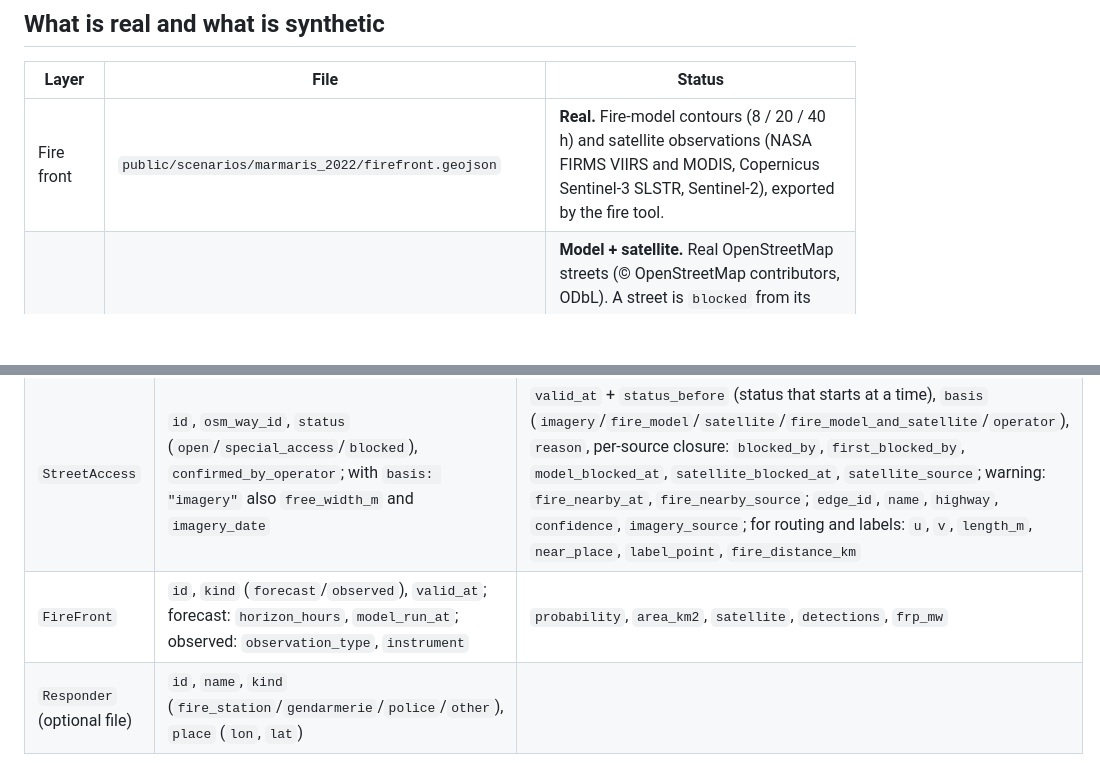
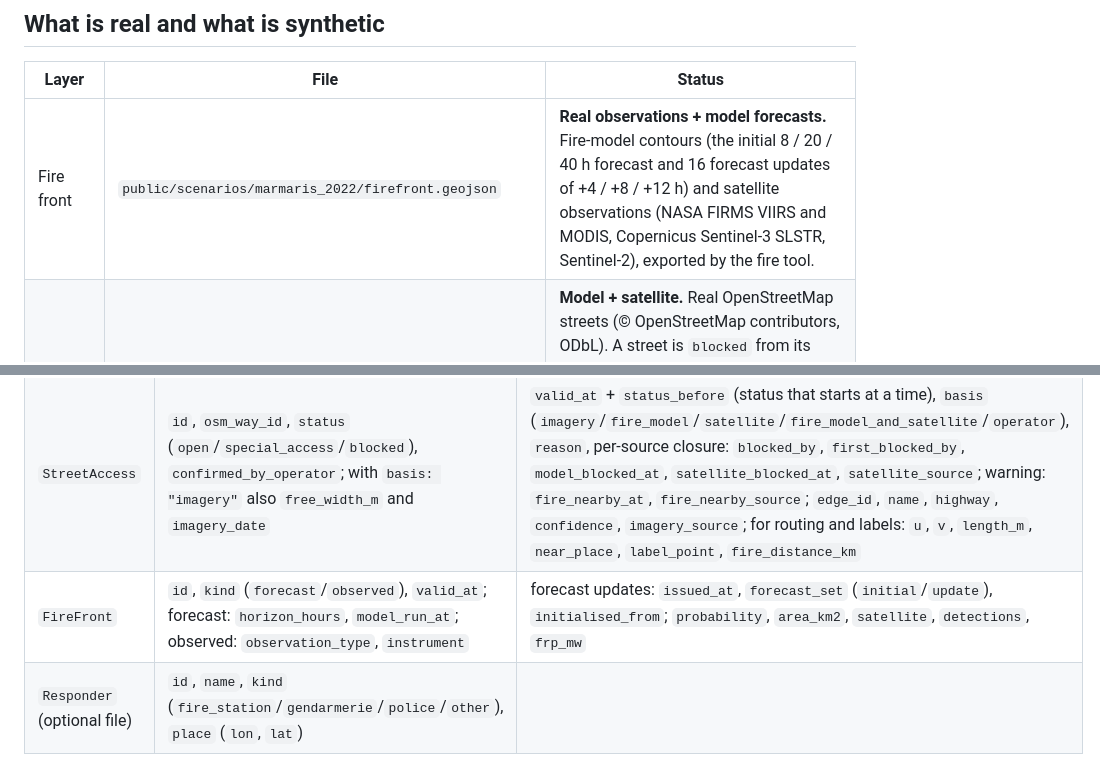
Before and after one commit to naturalsh/operator-screen, a Markdown page: README.md, 2 parts joined by grey strips. Rendered like a GitHub page; blank space fills up the shorter version.

```diff
--- a/README.md
+++ b/README.md
@@ -55,7 +55,7 @@ Caller labels at the overview zoom and zoomed in: [overview](docs/13_labels_over
 
 | Layer | File | Status |
 |---|---|---|
-| Fire front | `public/scenarios/marmaris_2022/firefront.geojson` | **Real.** Fire-model contours (8 / 20 / 40 h) and satellite observations (NASA FIRMS VIIRS and MODIS, Copernicus Sentinel-3 SLSTR, Sentinel-2), exported by the fire tool. |
+| Fire front | `public/scenarios/marmaris_2022/firefront.geojson` | **Real observations + model forecasts.** Fire-model contours (the initial 8 / 20 / 40 h forecast and 16 forecast updates of +4 / +8 / +12 h) and satellite observations (NASA FIRMS VIIRS and MODIS, Copernicus Sentinel-3 SLSTR, Sentinel-2), exported by the fire tool. |
 | Street access | `public/scenarios/marmaris_2022/street_access.geojson` | **Model + satellite.** Real OpenStreetMap streets (© OpenStreetMap contributors, ODbL). A street is `blocked` from its `valid_at` when the modelled fire reaches it (the fire repository's road-closure calculation: P ≥ 50 % contour every 2 h, 150 m safety buffer) **or** a satellite saw fire on it (a VIIRS 375 m pixel footprint crosses it, or the Sentinel-2 flame front or burned area is within 150 m, or MODIS/SLSTR 1 km pixels cover it in two separate overpasses at least 30 minutes apart: "satellite (repeated MODIS/SLSTR)"). A single MODIS or SLSTR pixel does not close a street; it raises a "fire nearby (satellite)" warning, drawn as an amber halo. Not a road survey: no width was measured. |
 | Caller reports | `public/scenarios/marmaris_2022/caller_reports.json` | **SYNTHETIC.** Invented reports, placed on streets the modelled fire reaches and timed around its arrival, so calls increase as the fire grows. |
 
@@ -215,7 +242,7 @@ All three share the same provenance fields: `schema_version`, `source`, `source_
 |---|---|---|
 | `CallerReport` | `id`, `reported_at`, `place` (`lon`, `lat`, `label`), `language` (`el`/`tr`/`en`/`fr`), `urgency` (`life_threat`/`urgent`/`routine`), `urgency_reasons[]`, `hazard`, `people_at_risk`, `summary`, `confirmed_by_operator` | `summary_en`, `channel` |
 | `StreetAccess` | `id`, `osm_way_id`, `status` (`open`/`special_access`/`blocked`), `confirmed_by_operator`; with `basis: "imagery"` also `free_width_m` and `imagery_date` | `valid_at` + `status_before` (status that starts at a time), `basis` (`imagery`/`fire_model`/`satellite`/`fire_model_and_satellite`/`operator`), `reason`, per-source closure: `blocked_by`, `first_blocked_by`, `model_blocked_at`, `satellite_blocked_at`, `satellite_source`; warning: `fire_nearby_at`, `fire_nearby_source`; `edge_id`, `name`, `highway`, `confidence`, `imagery_source`; for routing and labels: `u`, `v`, `length_m`, `near_place`, `label_point`, `fire_distance_km` |
-| `FireFront` | `id`, `kind` (`forecast`/`observed`), `valid_at`; forecast: `horizon_hours`, `model_run_at`; observed: `observation_type`, `instrument` | `probability`, `area_km2`, `satellite`, `detections`, `frp_mw` |
+| `FireFront` | `id`, `kind` (`forecast`/`observed`), `valid_at`; forecast: `horizon_hours`, `model_run_at`; observed: `observation_type`, `instrument` | forecast updates: `issued_at`, `forecast_set` (`initial`/`update`), `initialised_from`; `probability`, `area_km2`, `satellite`, `detections`, `frp_mw` |
 | `Responder` (optional file) | `id`, `name`, `kind` (`fire_station`/`gendarmerie`/`police`/`other`), `place` (`lon`, `lat`) | |
 
 ## Layout
```
Also changed, not shown: other parts of README.md (+27 -0 lines), docs/forecast_skill.md (added, +7 -0 lines), docs/21_latest_forecast.png (added), docs/22_latest_and_initial_forecast.png (added), 11 other files.
